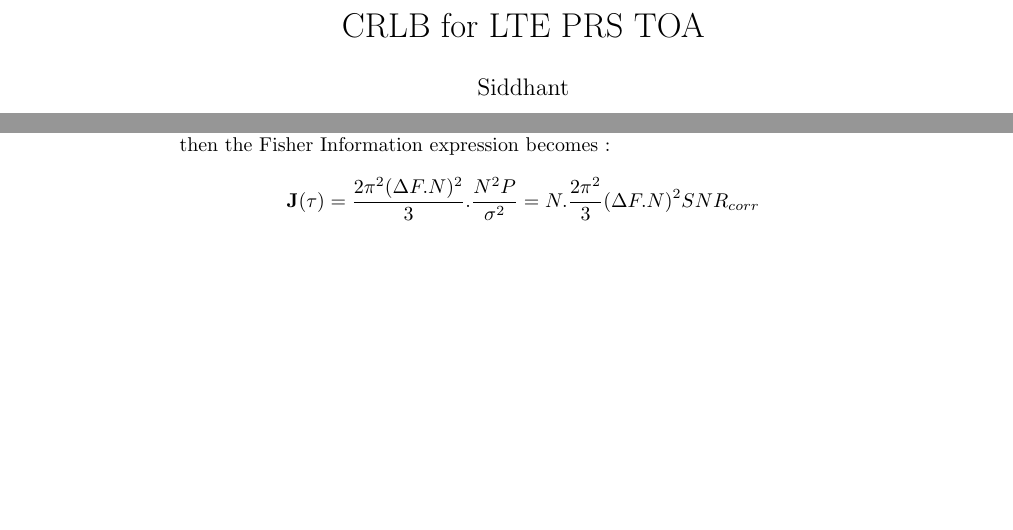
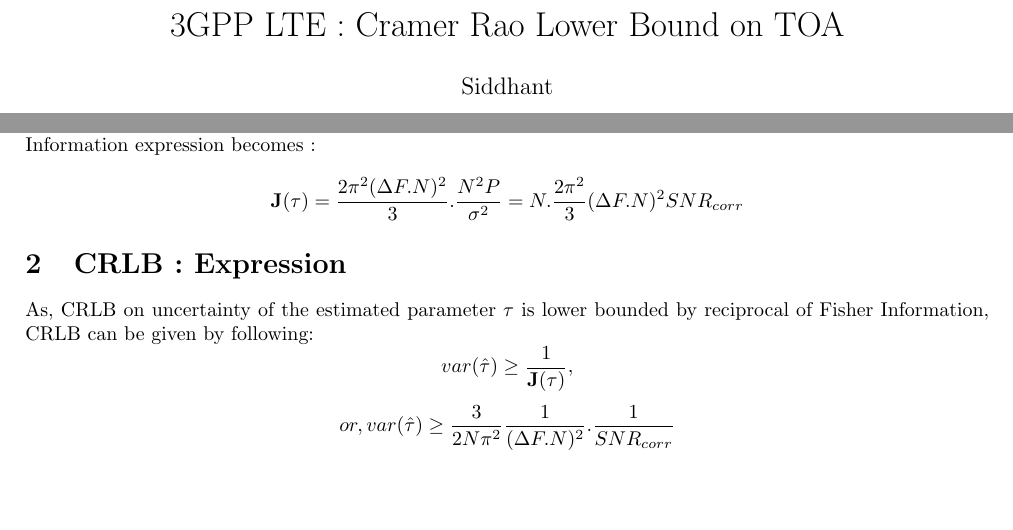
Before and after one commit to SiddhantRaman/CRLB-for-LTE-PRS-TOA, a LaTeX document (main.tex): two parts of pages 1 and 2 of 2, joined at a grey line, cut at the place of the change, the shorter picture padded with empty space. Compiled offline with pdfLaTeX.

Commit message:
CRLB expression added

```diff
--- a/main.tex
+++ b/main.tex
@@ -3,6 +10,6 @@
 
-\title{CRLB for LTE PRS TOA}
-\author{Siddhant }
+\title{3GPP LTE : Cramer Rao Lower Bound on TOA}
+\author{Siddhant}
 \date{April 2020}
 
 \begin{document}
@@ -39,4 +46,9 @@
 $$\mathbf{J}(\tau) = \frac{8\pi^2 \Delta F^2 N}{\sigma^2}\sum^{\frac{N}{2} - 1}_{k=-\frac{N}{2}}k^2 \approx \frac{8\pi^2 \Delta F^2 N}{\sigma^2} \frac{N^3}{12},$$
 We know that Bandwidth of OFDM is $\Delta F.N$, hence $(\Delta F . N)^2$ can be considered as Squared Bandwidth. Also We have considered $|S[k]|^2 = 1$, which will mean Pre-Correlation Signal Power is 1. If instead Pre-Correlation Signal Power was a constant $P$, then Post-Correlation signal power would have been $N.P$. And then the Fisher Information expression becomes :
 $$\mathbf{J}(\tau) = \frac{2\pi^2 (\Delta F.N)^2}{3}. \frac{N^2 P}{\sigma^2} = N. \frac{2\pi^2}{3} (\Delta F.N)^2 SNR_{corr}$$
+
+\section{CRLB : Expression}
+As, CRLB on uncertainty of the estimated parameter $\tau$ is lower bounded by reciprocal of Fisher Information, CRLB can be given by following:
+$$var(\hat{\tau}) \ge \frac{1}{\mathbf J(\tau)},$$
+$$or, var(\hat{\tau}) \ge \frac{3}{2N\pi^2}\frac{1}{(\Delta F.N)^2}.\frac{1}{SNR_{corr}}$$
 \end{document}
```
Also changed, not shown: main.tex (7 more changed lines).
